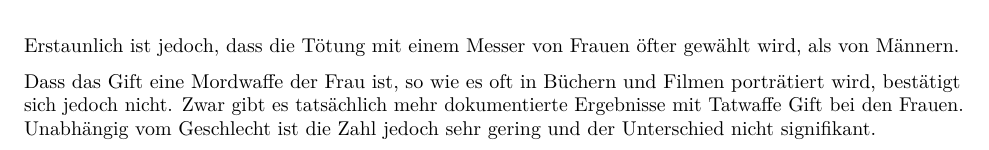
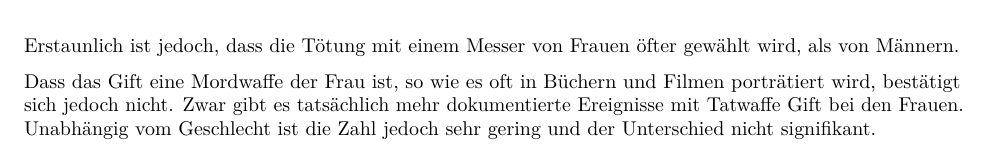
Before and after one commit to cgurtner/ExpD-A1-5, an R Markdown document (Semesterarbeit.Rmd): part of page 4 of 6, cut so that both start at the same text. Rendered offline with R 4.5, knitr and Pandoc, then LaTeX, with nearby package versions; some code elsewhere in the file could not run offline.

Commit message:
word corrections

```diff
--- a/Semesterarbeit.Rmd
+++ b/Semesterarbeit.Rmd
@@ -131,7 +131,7 @@ Eine nicht überraschende Feststellung ist, dass Männer öfter zu Schusswaffen
 
 Erstaunlich ist jedoch, dass die Tötung mit einem Messer von Frauen öfter gewählt wird, als von Männern.
 
-Dass das Gift eine Mordwaffe der Frau ist, so wie es oft in Büchern und Filmen porträtiert wird, bestätigt sich jedoch nicht. Zwar gibt es tatsächlich mehr dokumentierte Ergebnisse mit Tatwaffe Gift bei den Frauen. Unabhängig vom Geschlecht ist die Zahl jedoch sehr gering und der Unterschied nicht signifikant.
+Dass das Gift eine Mordwaffe der Frau ist, so wie es oft in Büchern und Filmen porträtiert wird, bestätigt sich jedoch nicht. Zwar gibt es tatsächlich mehr dokumentierte Ereignisse mit Tatwaffe Gift bei den Frauen. Unabhängig vom Geschlecht ist die Zahl jedoch sehr gering und der Unterschied nicht signifikant.
 
 \newpage
 ### Korrelation zwischen dem Alter der Täter und der Opfer
```
